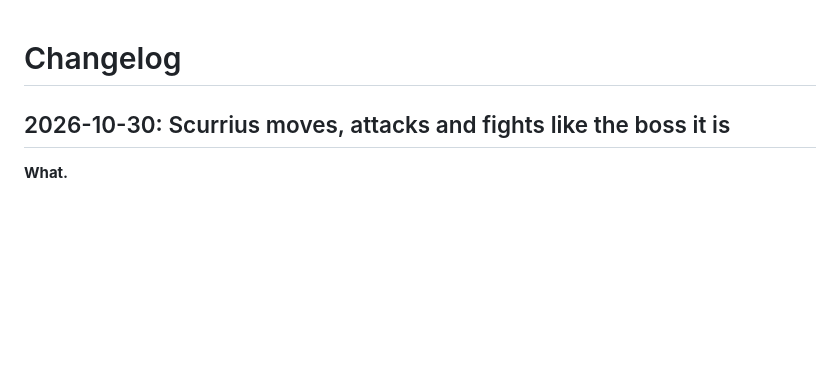
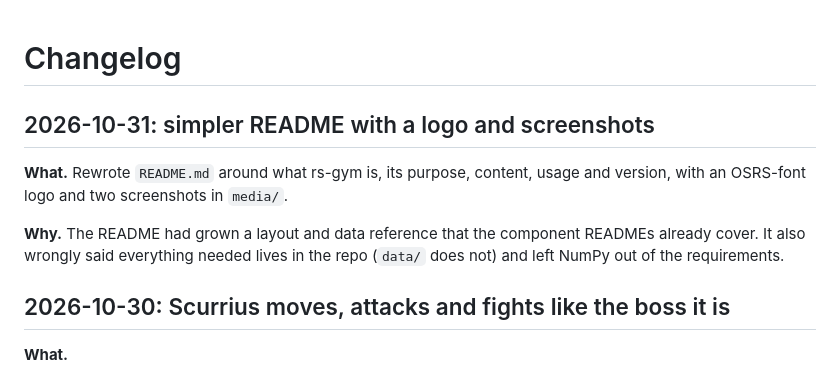
Before and after one commit to jordanbailey00/rs-gym, a Markdown page: CHANGELOG.md, the part around the change. Drawn GitHub-style; blank space fills up the shorter version.

```diff
--- a/CHANGELOG.md
+++ b/CHANGELOG.md
@@ -1,4 +1,13 @@
 # Changelog
+
+## 2026-10-31: simpler README with a logo and screenshots
+
+**What.** Rewrote `README.md` around what rs-gym is, its purpose, content, usage and version, with an
+OSRS-font logo and two screenshots in `media/`.
+
+**Why.** The README had grown a layout and data reference that the component READMEs already cover.
+It also wrongly said everything needed lives in the repo (`data/` does not) and left NumPy out of
+the requirements.
 
 ## 2026-10-30: Scurrius moves, attacks and fights like the boss it is
 
```
Also changed, not shown: README.md (+66 -66 lines), media/agents_mining.jpg (added), media/island.jpg (added), media/logo.png (added).
